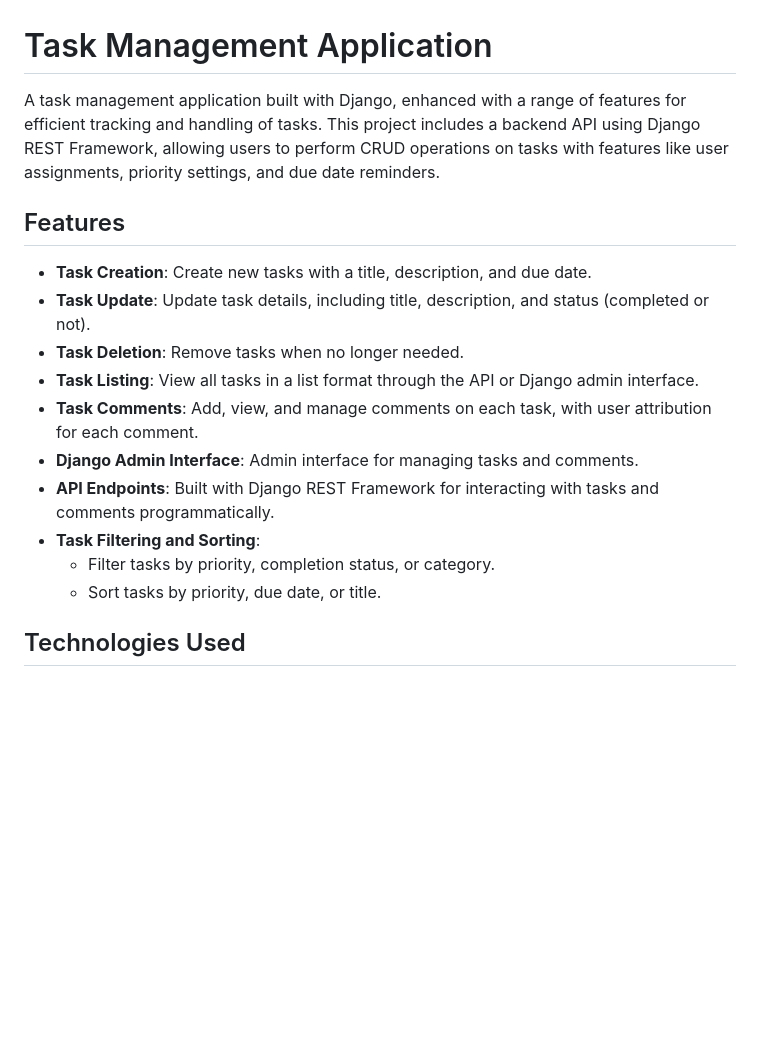
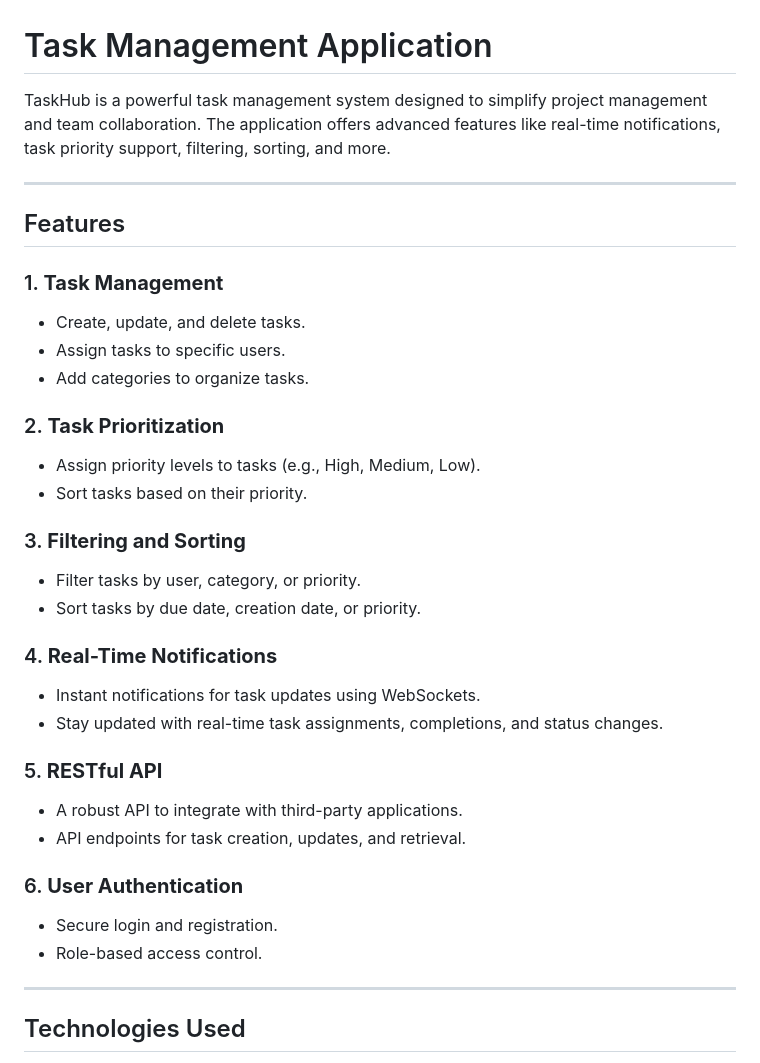
Before and after one commit to salahsaeed19/task-manager, a Markdown page: README.md, the part around the change. GitHub-like rendering; blank space fills up the shorter version.

Commit message:
Update README with real-time notifications details

```diff
--- a/README.md
+++ b/README.md
@@ -1,20 +1,38 @@
 
 # Task Management Application
 
-A task management application built with Django, enhanced with a range of features for efficient tracking and handling of tasks. This project includes a backend API using Django REST Framework, allowing users to perform CRUD operations on tasks with features like user assignments, priority settings, and due date reminders.
+TaskHub is a powerful task management system designed to simplify project management and team collaboration. The application offers advanced features like real-time notifications, task priority support, filtering, sorting, and more.
+
+---
 
 ## Features
 
-- **Task Creation**: Create new tasks with a title, description, and due date.
-- **Task Update**: Update task details, including title, description, and status (completed or not).
-- **Task Deletion**: Remove tasks when no longer needed.
-- **Task Listing**: View all tasks in a list format through the API or Django admin interface.
-- **Task Comments**: Add, view, and manage comments on each task, with user attribution for each comment.
-- **Django Admin Interface**: Admin interface for managing tasks and comments.
-- **API Endpoints**: Built with Django REST Framework for interacting with tasks and comments programmatically.
-- **Task Filtering and Sorting**:
-  - Filter tasks by priority, completion status, or category.
-  - Sort tasks by priority, due date, or title.
+### 1. **Task Management**
+- Create, update, and delete tasks.
+- Assign tasks to specific users.
+- Add categories to organize tasks.
+
+### 2. **Task Prioritization**
+- Assign priority levels to tasks (e.g., High, Medium, Low).
+- Sort tasks based on their priority.
+
+### 3. **Filtering and Sorting**
+- Filter tasks by user, category, or priority.
+- Sort tasks by due date, creation date, or priority.
+
+### 4. **Real-Time Notifications**
+- Instant notifications for task updates using WebSockets.
+- Stay updated with real-time task assignments, completions, and status changes.
+
+### 5. **RESTful API**
+- A robust API to integrate with third-party applications.
+- API endpoints for task creation, updates, and retrieval.
+
+### 6. **User Authentication**
+- Secure login and registration.
+- Role-based access control.
+
+---
 
 ## Technologies Used
 
```
